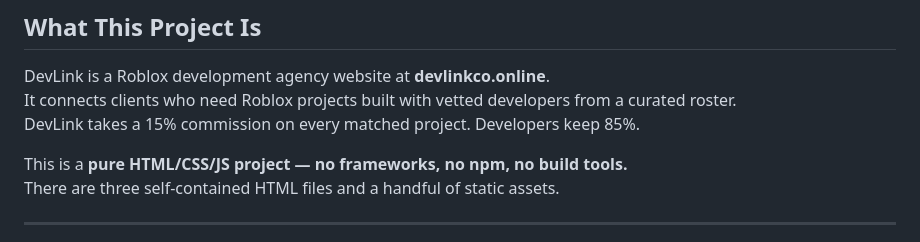
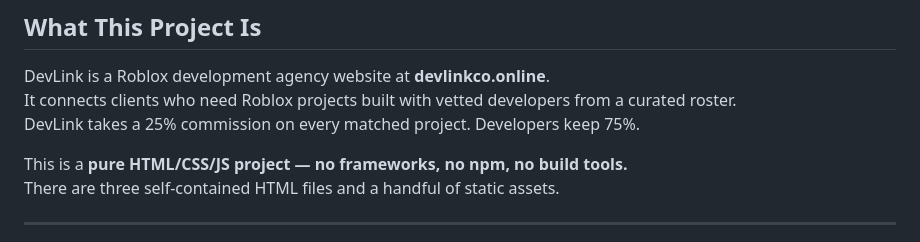
Before and after one commit to DEVLINKCO/Devlink, a Markdown page: claude.md, the part around the change. Rendered like a GitHub page.

```diff
--- a/claude.md
+++ b/claude.md
@@ -4,7 +4,7 @@
 
 DevLink is a Roblox development agency website at **devlinkco.online**.
 It connects clients who need Roblox projects built with vetted developers from a curated roster.
-DevLink takes a 15% commission on every matched project. Developers keep 85%.
+DevLink takes a 25% commission on every matched project. Developers keep 75%.
 
 This is a **pure HTML/CSS/JS project — no frameworks, no npm, no build tools.**
 There are three self-contained HTML files and a handful of static assets.
```
